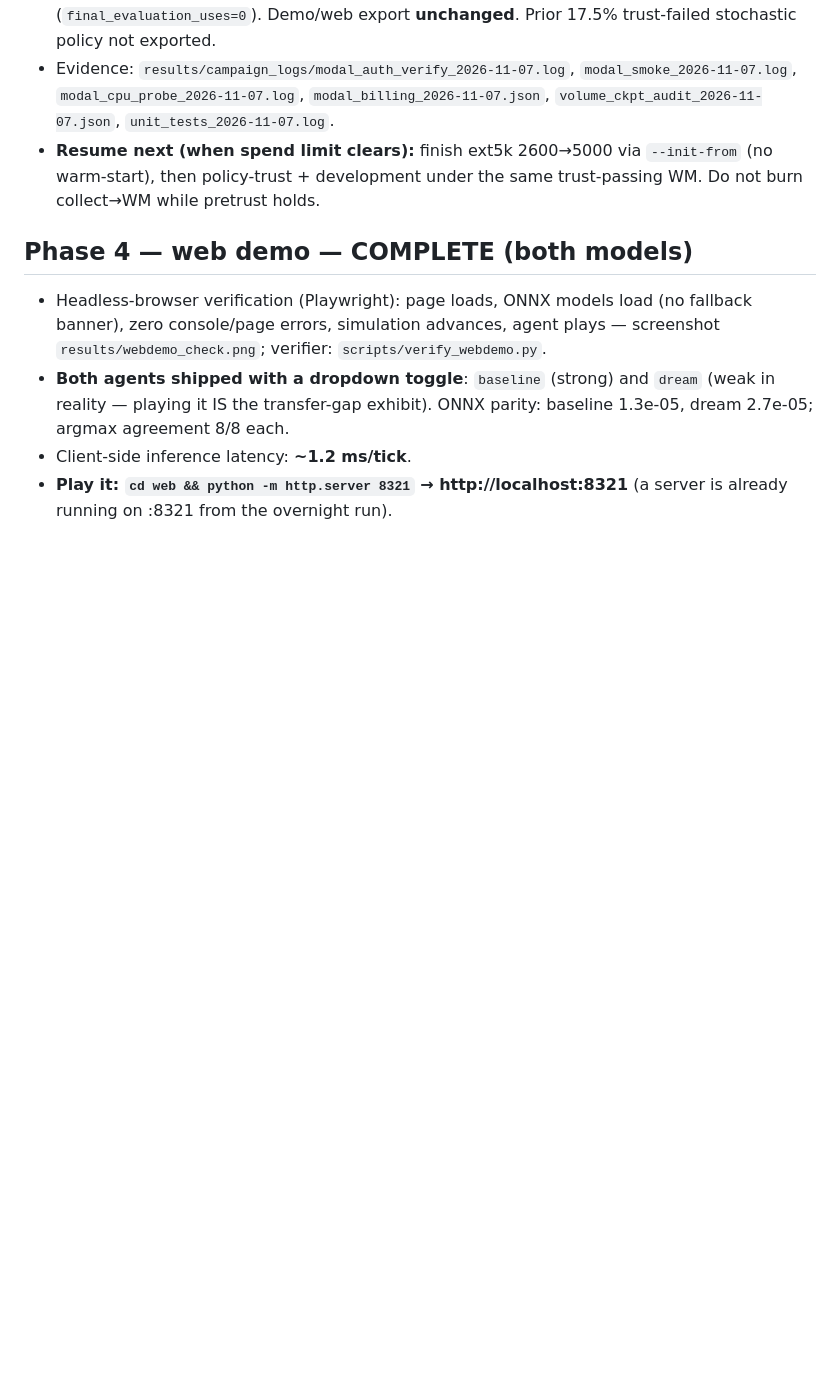
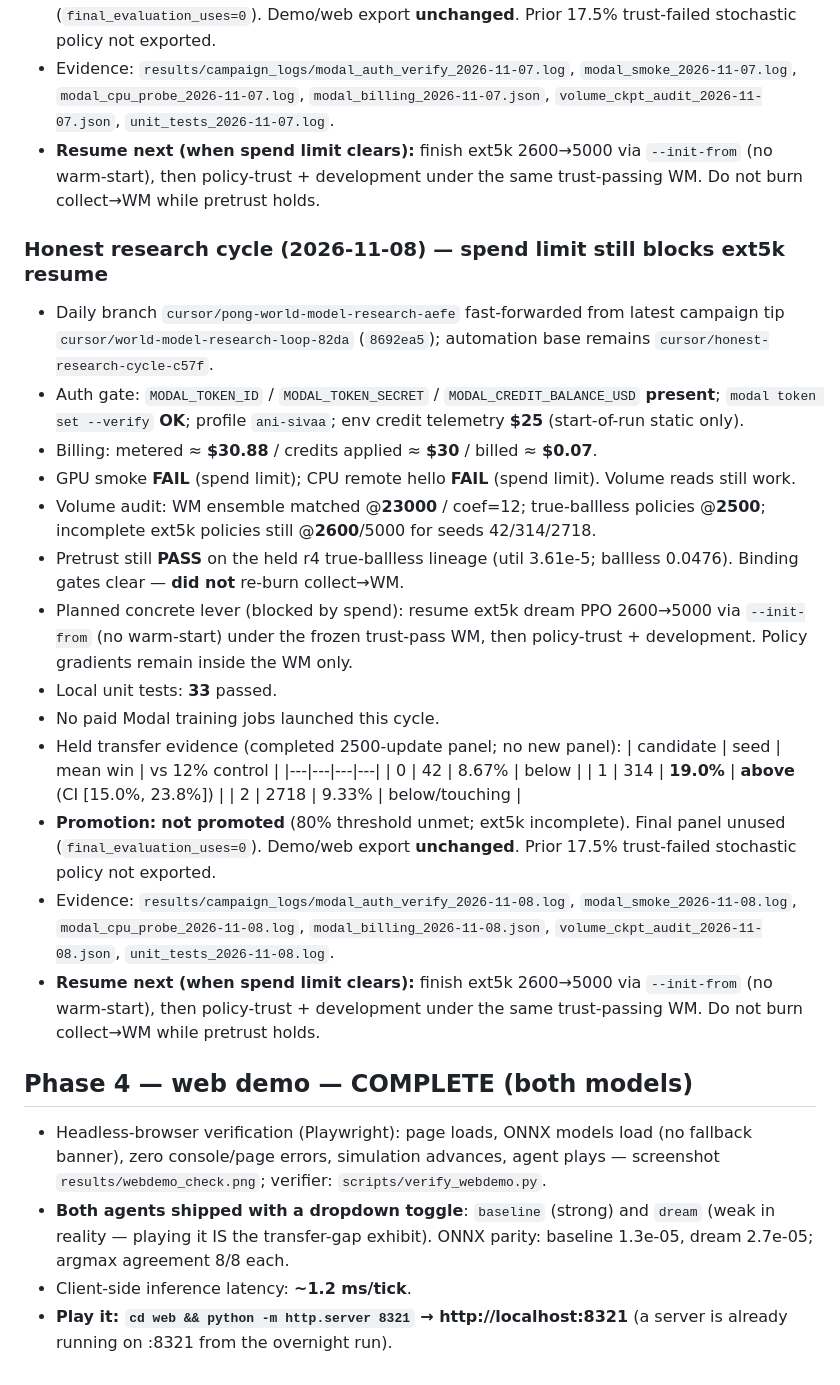
Before and after one commit to ani-sivaa/pong-world-model, a Markdown page: RESULTS.md, the part around the change. GitHub-like rendering; blank space fills up the shorter version.

Commit message:
Notebook: 2026-11-08 cycle stops on Modal spend limit
Auth OK; GPU/CPU blocked before ext5k resume. Held transfer still 19% (seed314) vs 12% dream-v2 control; not promoted; final panel unused; demo unchanged.

```diff
--- a/RESULTS.md
+++ b/RESULTS.md
@@ -1461,6 +1461,44 @@ Recovered onto this lineage from prior campaign branch work:
   same trust-passing WM. Do not burn collect→WM while pretrust holds.
 
 
+### Honest research cycle (2026-11-08) — spend limit still blocks ext5k resume
+- Daily branch `cursor/pong-world-model-research-aefe` fast-forwarded from latest
+  campaign tip `cursor/world-model-research-loop-82da` (`8692ea5`); automation
+  base remains `cursor/honest-research-cycle-c57f`.
+- Auth gate: `MODAL_TOKEN_ID` / `MODAL_TOKEN_SECRET` /
+  `MODAL_CREDIT_BALANCE_USD` **present**; `modal token set --verify` **OK**;
+  profile `ani-sivaa`; env credit telemetry **$25** (start-of-run static only).
+- Billing: metered ≈ **$30.88** / credits applied ≈ **$30** / billed ≈ **$0.07**.
+- GPU smoke **FAIL** (spend limit); CPU remote hello **FAIL** (spend limit).
+  Volume reads still work.
+- Volume audit: WM ensemble matched @**23000** / coef=12; true-ballless policies
+  @**2500**; incomplete ext5k policies still @**2600**/5000 for seeds 42/314/2718.
+- Pretrust still **PASS** on the held r4 true-ballless lineage (util 3.61e-5;
+  ballless 0.0476). Binding gates clear — **did not** re-burn collect→WM.
+- Planned concrete lever (blocked by spend): resume ext5k dream PPO
+  2600→5000 via `--init-from` (no warm-start) under the frozen trust-pass WM,
+  then policy-trust + development. Policy gradients remain inside the WM only.
+- Local unit tests: **33** passed.
+- No paid Modal training jobs launched this cycle.
+- Held transfer evidence (completed 2500-update panel; no new panel):
+  | candidate | seed | mean win | vs 12% control |
+  |---|---|---|---|
+  | 0 | 42 | 8.67% | below |
+  | 1 | 314 | **19.0%** | **above** (CI [15.0%, 23.8%]) |
+  | 2 | 2718 | 9.33% | below/touching |
+- **Promotion:** **not promoted** (80% threshold unmet; ext5k incomplete).
+  Final panel unused (`final_evaluation_uses=0`). Demo/web export **unchanged**.
+  Prior 17.5% trust-failed stochastic policy not exported.
+- Evidence: `results/campaign_logs/modal_auth_verify_2026-11-08.log`,
+  `modal_smoke_2026-11-08.log`, `modal_cpu_probe_2026-11-08.log`,
+  `modal_billing_2026-11-08.json`, `volume_ckpt_audit_2026-11-08.json`,
+  `unit_tests_2026-11-08.log`.
+- **Resume next (when spend limit clears):** finish ext5k 2600→5000 via
+  `--init-from` (no warm-start), then policy-trust + development under the
+  same trust-passing WM. Do not burn collect→WM while pretrust holds.
+
+
+
 ## Phase 4 — web demo — COMPLETE (both models)
 - Headless-browser verification (Playwright): page loads, ONNX models load
   (no fallback banner), zero console/page errors, simulation advances, agent
```
